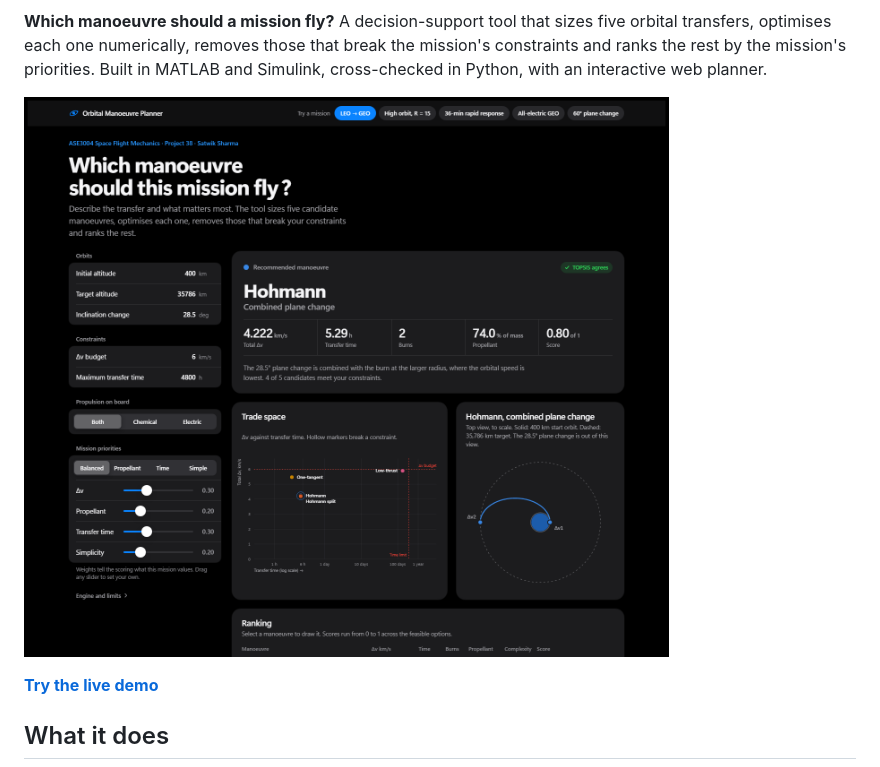
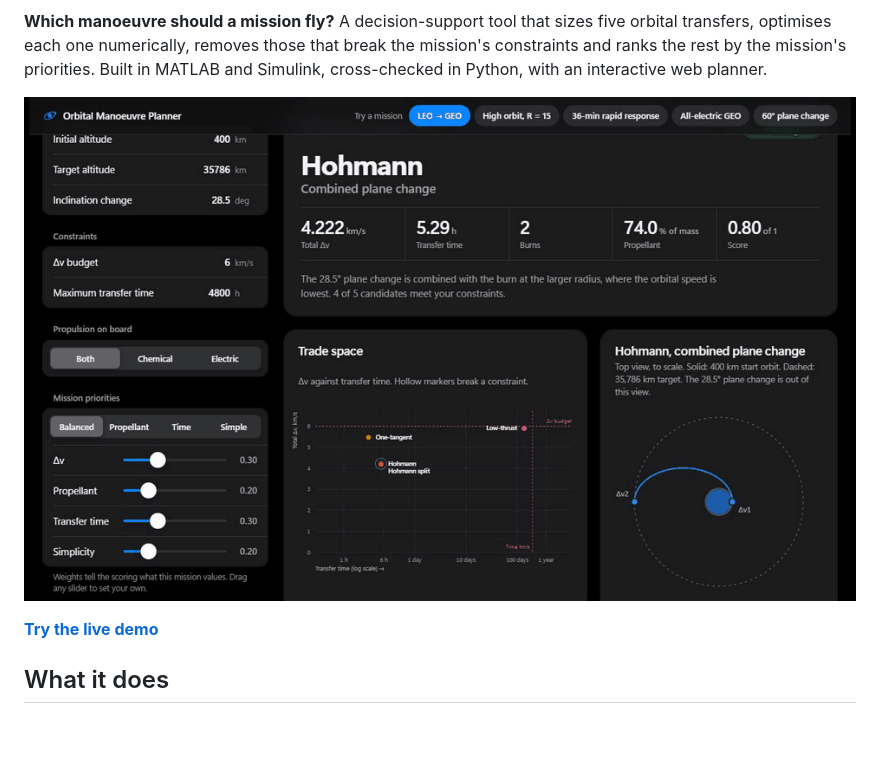
Before and after one commit to satwiksharma01/orbital-manoeuvre-decision-support, a Markdown page: README.md, the part around one of its changes. GitHub-like rendering; pictures changed too: assets/demo.gif (added); blank space fills up the shorter version.

Commit message:
Add CI tests and animated demo to README

```diff
--- a/README.md
+++ b/README.md
@@ -2,7 +4,7 @@
 
 **Which manoeuvre should a mission fly?** A decision-support tool that sizes five orbital transfers, optimises each one numerically, removes those that break the mission's constraints and ranks the rest by the mission's priorities. Built in MATLAB and Simulink, cross-checked in Python, with an interactive web planner.
 
-![Web planner](assets/web_planner.png)
+![Web planner demo: picking example missions re-ranks the manoeuvres and draws each transfer](assets/demo.gif)
 
 **[Try the live demo](https://satwiksharma01.github.io/orbital-manoeuvre-decision-support/web/)**
 
```
Also changed, not shown: other parts of README.md (+2 -0 lines), 1 other file.
